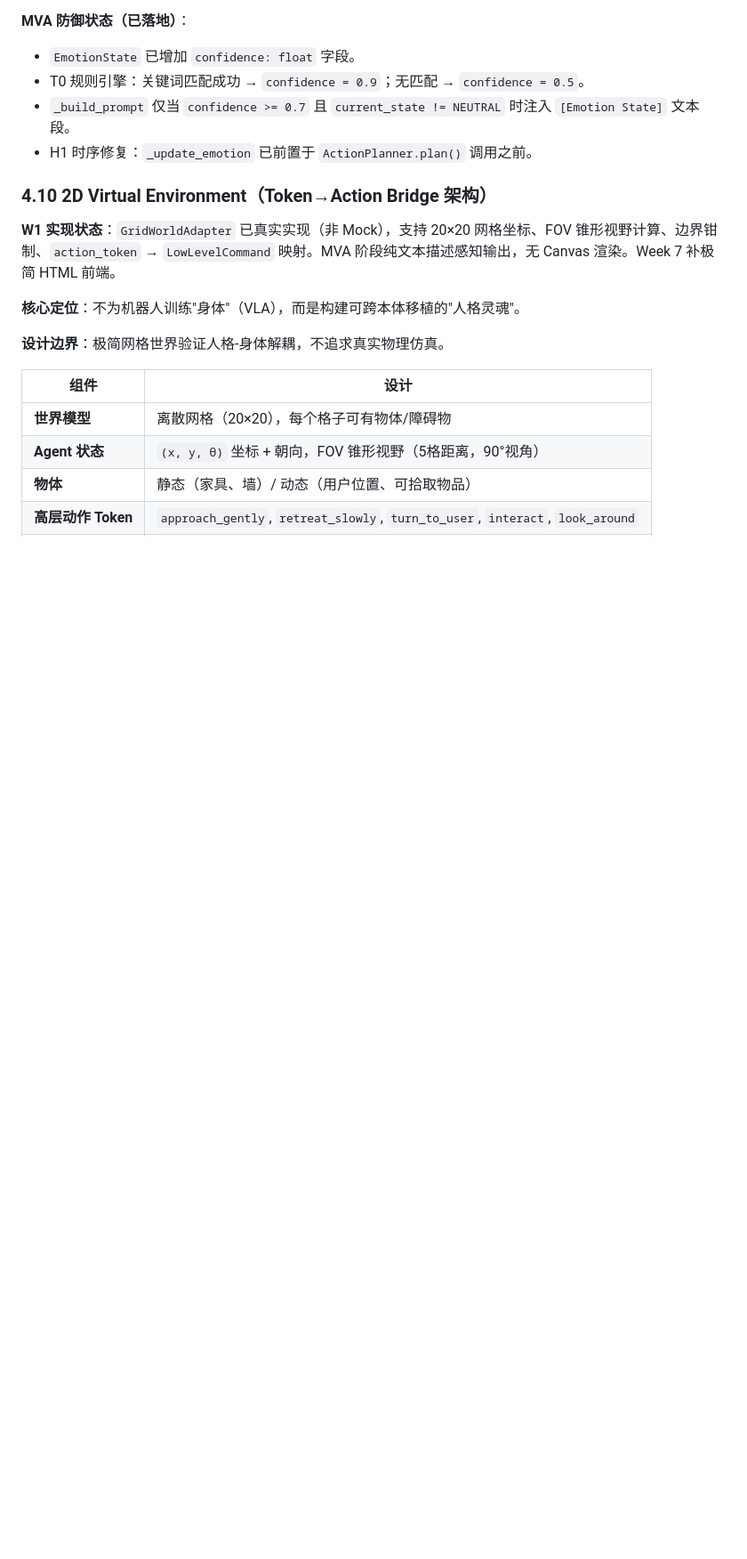
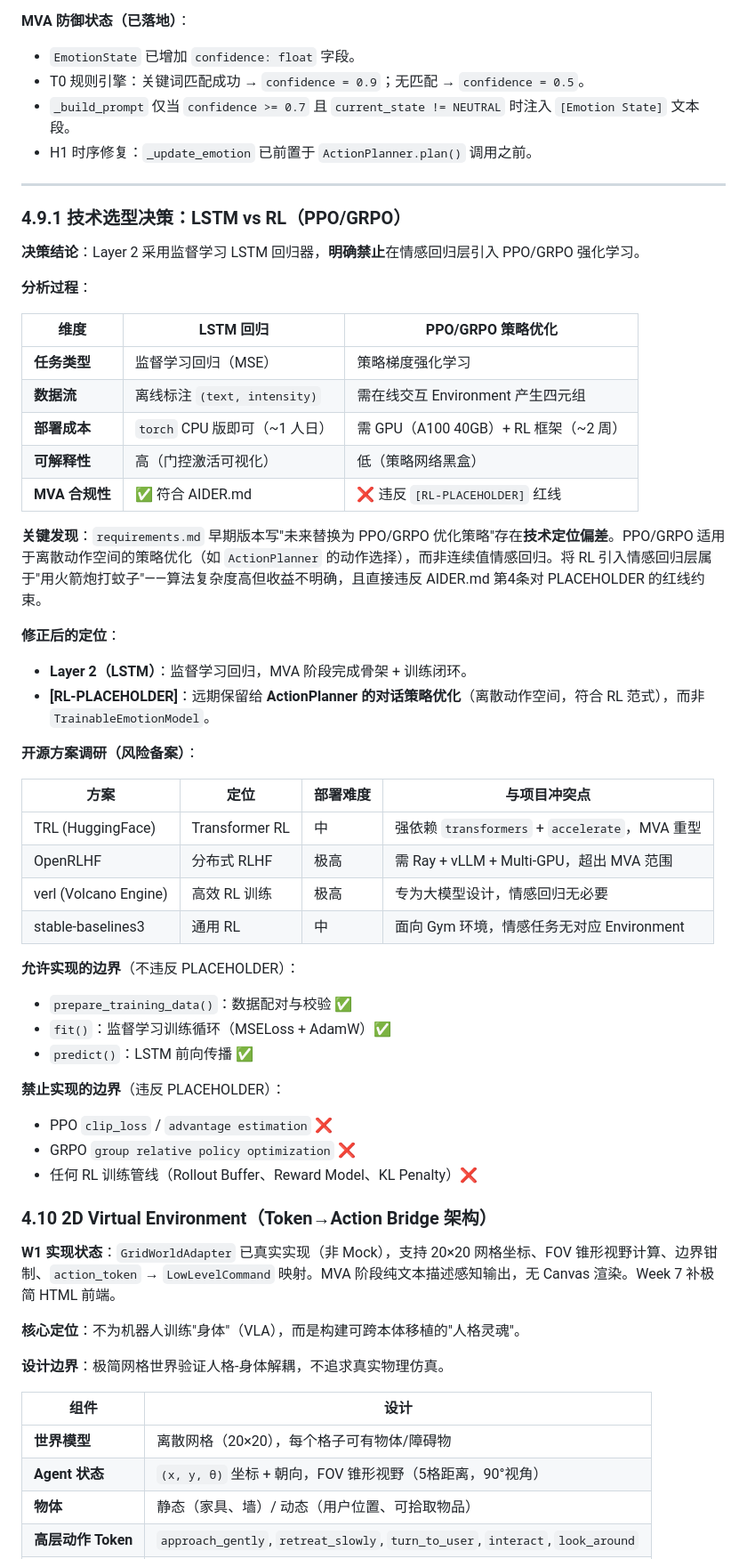
Before and after one commit to huanghe-00/ChronoPersona, a Markdown page: docs/requirements.md, the part around one of its changes. Shown at 89% size. Drawn GitHub-style; blank space fills up the shorter version.

Commit message:
docs: 将技术分析与博客独特内容归并至需求文档并删除冗余文档
Co-authored-by: aider (deepseek/deepseek-v4-pro) <aider@aider.chat>

```diff
--- a/docs/requirements.md
+++ b/docs/requirements.md
@@ -1240,6 +1248,47 @@ trainable_emotion_model.py
 - `_build_prompt` 仅当 `confidence >= 0.7` 且 `current_state != NEUTRAL` 时注入 `[Emotion State]` 文本段。
 - H1 时序修复：`_update_emotion` 已前置于 `ActionPlanner.plan()` 调用之前。
 
+---
+
+### 4.9.1 技术选型决策：LSTM vs RL（PPO/GRPO）
+
+**决策结论**：Layer 2 采用监督学习 LSTM 回归器，**明确禁止**在情感回归层引入 PPO/GRPO 强化学习。
+
+**分析过程**：
+
+| 维度 | LSTM 回归 | PPO/GRPO 策略优化 |
+|------|----------|-------------------|
+| **任务类型** | 监督学习回归（MSE） | 策略梯度强化学习 |
+| **数据流** | 离线标注 `(text, intensity)` | 需在线交互 Environment 产生四元组 |
+| **部署成本** | `torch` CPU 版即可（~1 人日） | 需 GPU（A100 40GB）+ RL 框架（~2 周） |
+| **可解释性** | 高（门控激活可视化） | 低（策略网络黑盒） |
+| **MVA 合规性** | ✅ 符合 AIDER.md | ❌ 违反 `[RL-PLACEHOLDER]` 红线 |
+
+**关键发现**：`requirements.md` 早期版本写"未来替换为 PPO/GRPO 优化策略"存在**技术定位偏差**。PPO/GRPO 适用于离散动作空间的策略优化（如 `ActionPlanner` 的动作选择），而非连续值情感回归。将 RL 引入情感回归层属于"用火箭炮打蚊子"——算法复杂度高但收益不明确，且直接违反 AIDER.md 第4条对 PLACEHOLDER 的红线约束。
+
+**修正后的定位**：
+- **Layer 2（LSTM）**：监督学习回归，MVA 阶段完成骨架 + 训练闭环。
+- **[RL-PLACEHOLDER]**：远期保留给 **ActionPlanner 的对话策略优化**（离散动作空间，符合 RL 范式），而非 `TrainableEmotionModel`。
+
+**开源方案调研（风险备案）**：
+
+| 方案 | 定位 | 部署难度 | 与项目冲突点 |
+|------|------|---------|------------|
+| TRL (HuggingFace) | Transformer RL | 中 | 强依赖 `transformers` + `accelerate`，MVA 重型 |
+| OpenRLHF | 分布式 RLHF | 极高 | 需 Ray + vLLM + Multi-GPU，超出 MVA 范围 |
+| verl (Volcano Engine) | 高效 RL 训练 | 极高 | 专为大模型设计，情感回归无必要 |
+| stable-baselines3 | 通用 RL | 中 | 面向 Gym 环境，情感任务无对应 Environment |
+
+**允许实现的边界**（不违反 PLACEHOLDER）：
+- `prepare_training_data()`：数据配对与校验 ✅
+- `fit()`：监督学习训练循环（MSELoss + AdamW）✅
+- `predict()`：LSTM 前向传播 ✅
+
+**禁止实现的边界**（违反 PLACEHOLDER）：
+- PPO `clip_loss` / `advantage estimation` ❌
+- GRPO `group relative policy optimization` ❌
+- 任何 RL 训练管线（Rollout Buffer、Reward Model、KL Penalty）❌
+
 ### 4.10 2D Virtual Environment（Token→Action Bridge 架构）
 
 **W1 实现状态**：`GridWorldAdapter` 已真实实现（非 Mock），支持 20×20 网格坐标、FOV 锥形视野计算、边界钳制、`action_token` → `LowLevelCommand` 映射。MVA 阶段纯文本描述感知输出，无 Canvas 渲染。Week 7 补极简 HTML 前端。
```
Also changed, not shown: other parts of docs/requirements.md (+8 -0 lines).
